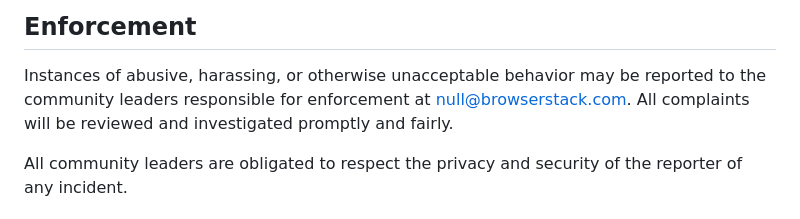
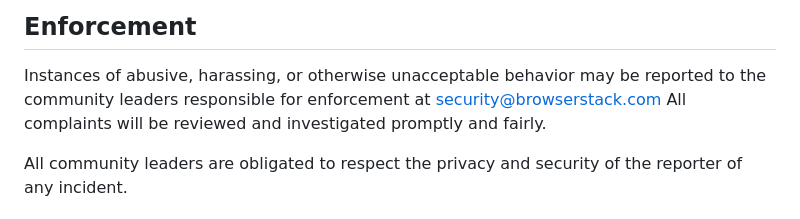
Before and after one commit to browserstack/enigma-access-modules, a Markdown page: CODE_OF_CONDUCT.md, the part around the change. Rendered like a GitHub page.

Commit message:
docs: Update email in CODE_OF_CONDUCT

```diff
--- a/CODE_OF_CONDUCT.md
+++ b/CODE_OF_CONDUCT.md
@@ -60,7 +60,7 @@ representative at an online or offline event.
 
 Instances of abusive, harassing, or otherwise unacceptable behavior may be
 reported to the community leaders responsible for enforcement at
-null@browserstack.com.
+security@browserstack.com
 All complaints will be reviewed and investigated promptly and fairly.
 
 All community leaders are obligated to respect the privacy and security of the
```
